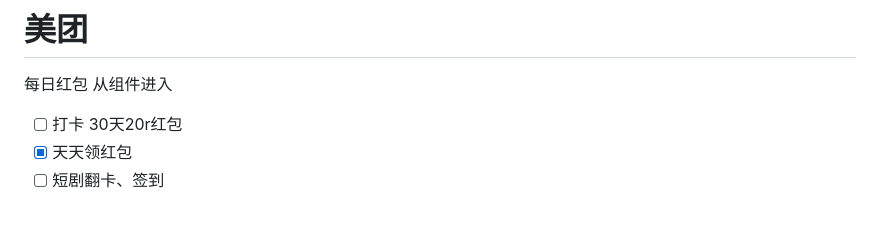
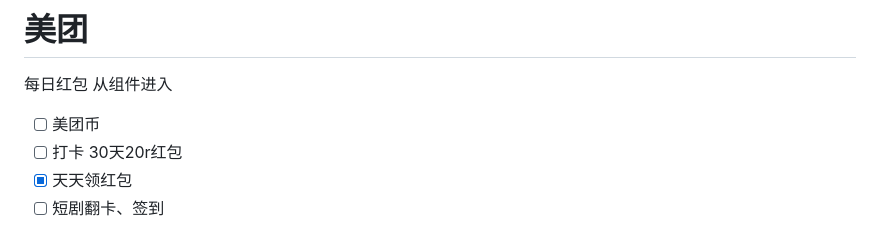
Before and after one commit to 3021604392-source/obsidian_vault, a Markdown page: Projects（项目）/薅羊毛打金软件.md, the part around the change. GitHub-like rendering.

Commit message:
vault backup: 2026-04-26 08:41:52

```diff
--- a/Projects（项目）/薅羊毛打金软件.md
+++ b/Projects（项目）/薅羊毛打金软件.md
@@ -57,6 +57,7 @@ project:
 # 美团
 每日红包
 从组件进入
+- [ ] 美团币
 - [ ] 打卡 30天20r红包
 - [x] 天天领红包
 - [ ] 短剧翻卡、签到
```
